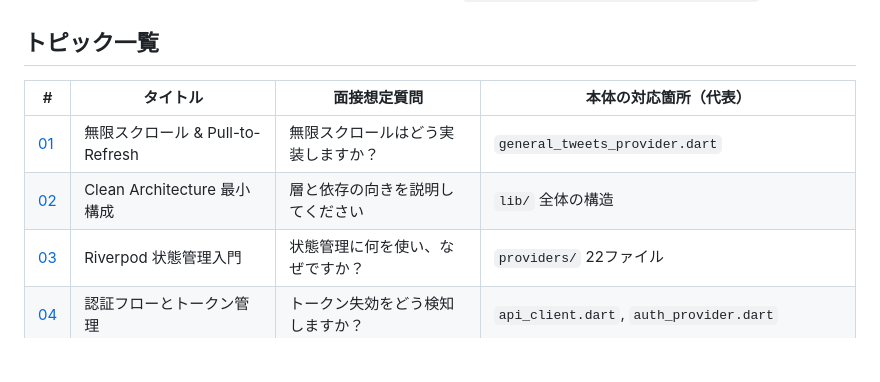
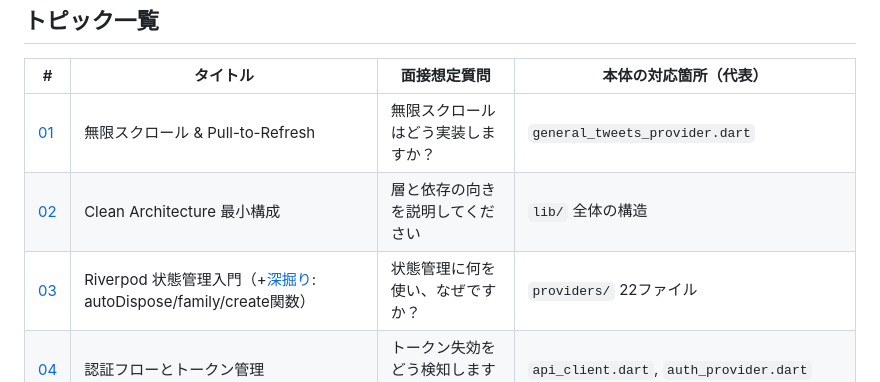
Before and after one commit to murakami-kaito-dev/bouldering_app, a Markdown page: learning/README.md, the part around the change. GitHub-like rendering; blank space fills up the shorter version.

Commit message:
docs(learning): Riverpod深掘りノート（autoDispose/family/create関数）を追加
- 本体の実プロバイダ generalTweetsProvider / favoriteUserTweetsProvider を教材に、
  プロバイダ定義のコールバック(create関数)・(ref, arg)の意味・型パラメータの読み方・
  family・autoDispose・呼び出しの流れ(トレース)・PR #27の修正意図を解説
- トピック03 READMEと learning/README 索引からリンク

Co-Authored-By: Claude Opus 4.8 <noreply@anthropic.com>
Claude-Session: https://claude.ai/code/session_01Kg3qE2t2JuXyhZqb5CaSq8

```diff
--- a/learning/README.md
+++ b/learning/README.md
@@ -21,7 +21,7 @@ flutter run          # シミュレータでランチャーが起動し、10ト
 |---|---|---|---|
 | [01](lib/topics/01_infinite_scroll/README.md) | 無限スクロール & Pull-to-Refresh | 無限スクロールはどう実装しますか？ | `general_tweets_provider.dart` |
 | [02](lib/topics/02_clean_architecture/README.md) | Clean Architecture 最小構成 | 層と依存の向きを説明してください | `lib/` 全体の構造 |
-| [03](lib/topics/03_riverpod_basics/README.md) | Riverpod 状態管理入門 | 状態管理に何を使い、なぜですか？ | `providers/` 22ファイル |
+| [03](lib/topics/03_riverpod_basics/README.md) | Riverpod 状態管理入門（+[深掘り](lib/topics/03_riverpod_basics/riverpod_deep_dive.md): autoDispose/family/create関数） | 状態管理に何を使い、なぜですか？ | `providers/` 22ファイル |
 | [04](lib/topics/04_auth_flow/README.md) | 認証フローとトークン管理 | トークン失効をどう検知しますか？ | `api_client.dart`, `auth_provider.dart` |
 | [05](lib/topics/05_env_switching/README.md) | 環境切替（dev/prod） | 開発と本番をどう分離しますか？ | `main_dev/prod.dart`, `environment_config.dart` |
 | [06](lib/topics/06_optimistic_update/README.md) | 楽観的UI更新とロールバック | いいねの即時反映はどう実装しますか？ | `favorite_user_provider.dart` |
```
Also changed, not shown: 2 other files.
